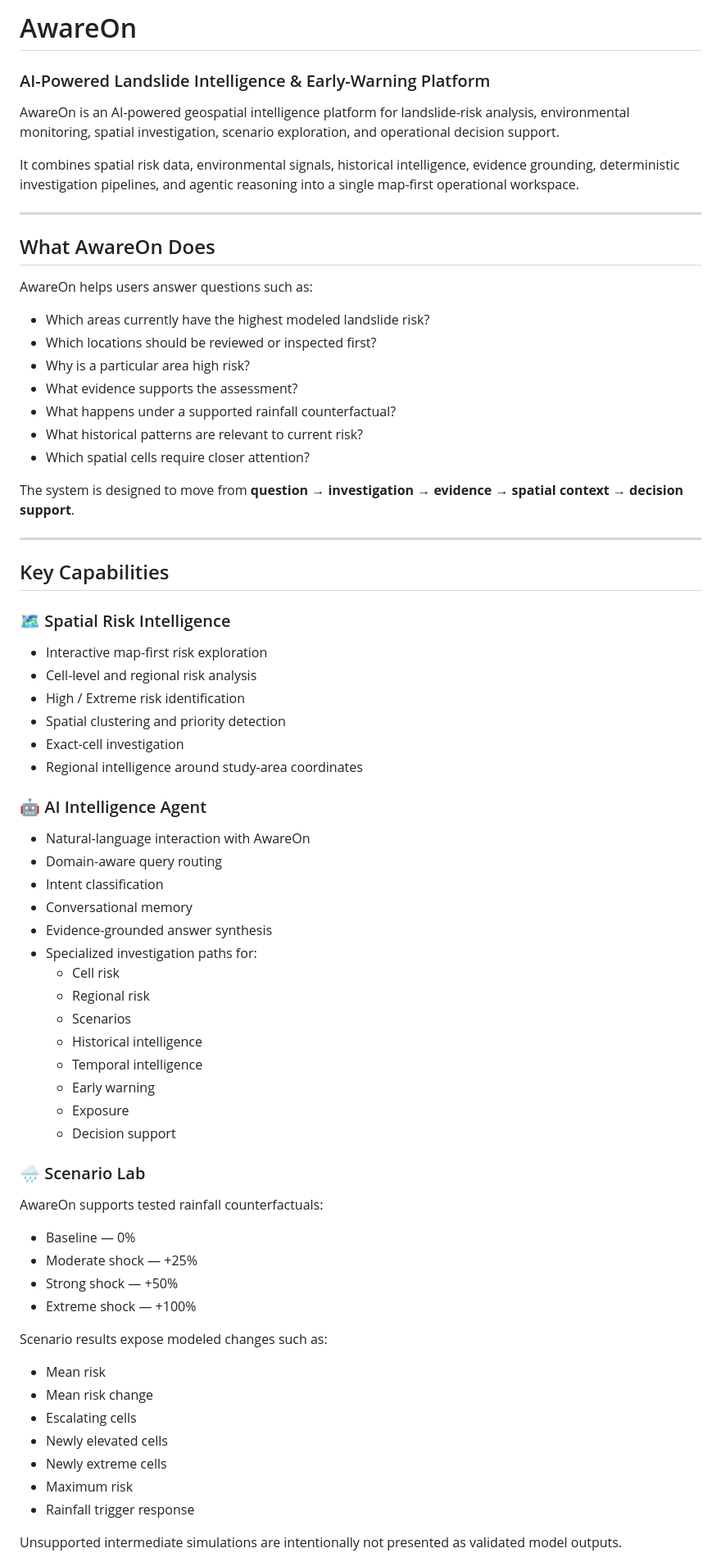
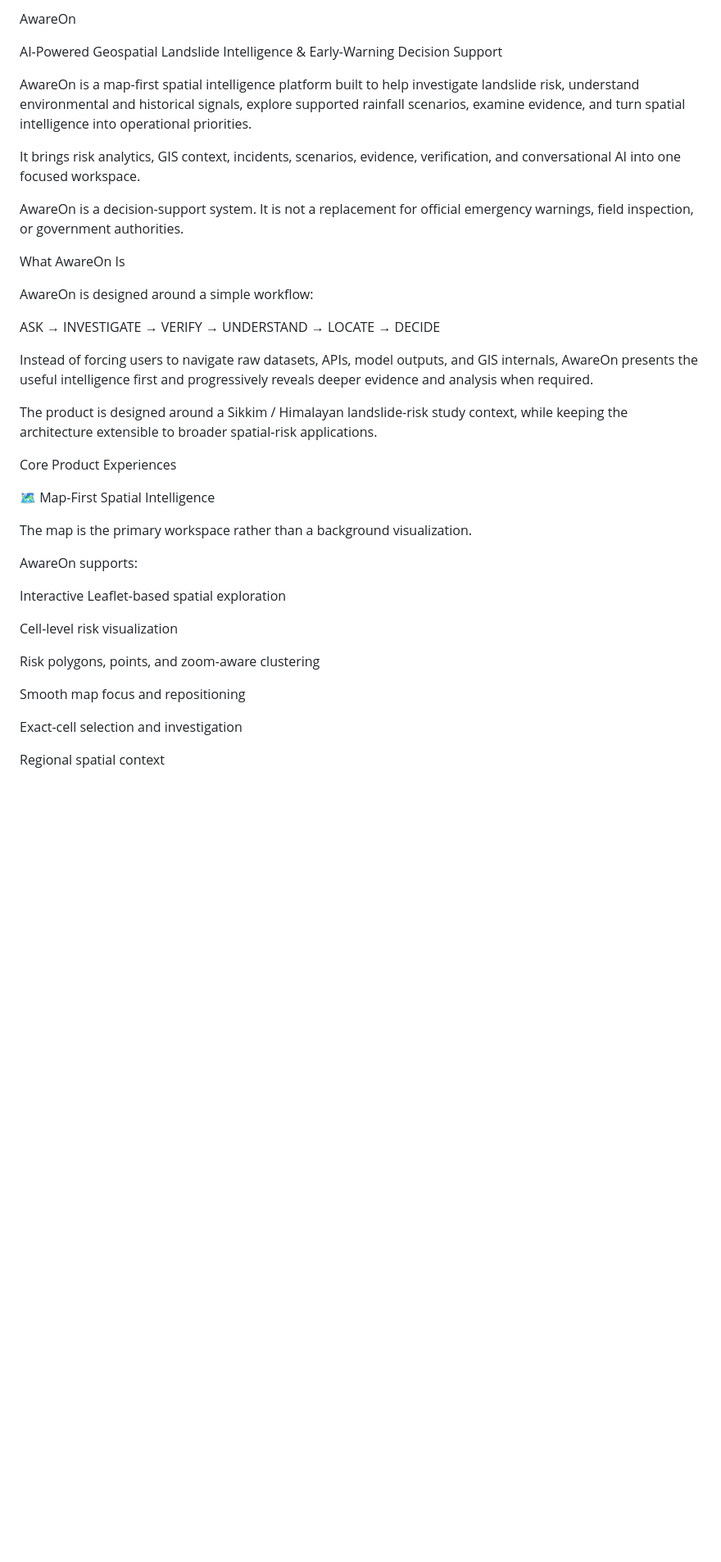
Before and after one commit to PRIYESHRAJ17/AwareOn, a Markdown page: README.md, the part around one of its changes. Shown at 82% size. Rendered like a GitHub page; blank space fills up the shorter version.

Commit message:
Revise README for clarity and detail enhancement
Updated the README to improve clarity and detail about AwareOn's capabilities and architecture.

```diff
--- a/README.md
+++ b/README.md
@@ -1,74 +1,40 @@
-# AwareOn
+AwareOn
 
-### AI-Powered Landslide Intelligence & Early-Warning Platform
+AI-Powered Geospatial Landslide Intelligence & Early-Warning Decision Support
 
-AwareOn is an AI-powered geospatial intelligence platform for landslide-risk analysis, environmental monitoring, spatial investigation, scenario exploration, and operational decision support.
+AwareOn is a map-first spatial intelligence platform built to help investigate landslide risk, understand environmental and historical signals, explore supported rainfall scenarios, examine evidence, and turn spatial intelligence into operational priorities.
 
-It combines spatial risk data, environmental signals, historical intelligence, evidence grounding, deterministic investigation pipelines, and agentic reasoning into a single map-first operational workspace.
+It brings risk analytics, GIS context, incidents, scenarios, evidence, verification, and conversational AI into one focused workspace.
 
----
+AwareOn is a decision-support system. It is not a replacement for official emergency warnings, field inspection, or government authorities.
 
-## What AwareOn Does
+What AwareOn Is
 
-AwareOn helps users answer questions such as:
+AwareOn is designed around a simple workflow:
 
-- Which areas currently have the highest modeled landslide risk?
-- Which locations should be reviewed or inspected first?
-- Why is a particular area high risk?
-- What evidence supports the assessment?
-- What happens under a supported rainfall counterfactual?
-- What historical patterns are relevant to current risk?
-- Which spatial cells require closer attention?
+ASK → INVESTIGATE → VERIFY → UNDERSTAND → LOCATE → DECIDE
 
-The system is designed to move from **question → investigation → evidence → spatial context → decision support**.
+Instead of forcing users to navigate raw datasets, APIs, model outputs, and GIS internals, AwareOn presents the useful intelligence first and progressively reveals deeper evidence and analysis when required.
 
----
+The product is designed around a Sikkim / Himalayan landslide-risk study context, while keeping the architecture extensible to broader spatial-risk applications.
 
-## Key Capabilities
+Core Product Experiences
 
-### 🗺️ Spatial Risk Intelligence
+🗺️ Map-First Spatial Intelligence
 
-- Interactive map-first risk exploration
-- Cell-level and regional risk analysis
-- High / Extreme risk identification
-- Spatial clustering and priority detection
-- Exact-cell investigation
-- Regional intelligence around study-area coordinates
+The map is the primary workspace rather than a background visualization.
 
-### 🤖 AI Intelligence Agent
+AwareOn supports:
 
-- Natural-language interaction with AwareOn
-- Domain-aware query routing
-- Intent classification
-- Conversational memory
-- Evidence-grounded answer synthesis
-- Specialized investigation paths for:
-  - Cell risk
-  - Regional risk
-  - Scenarios
-  - Historical intelligence
-  - Temporal intelligence
-  - Early warning
-  - Exposure
-  - Decision support
+Interactive Leaflet-based spatial exploration
 
-### 🌧️ Scenario Lab
-AwareOn supports tested rainfall counterfactuals:
+Cell-level risk visualization
 
-- Baseline — 0%
-- Moderate shock — +25%
-- Strong shock — +50%
-- Extreme shock — +100%
+Risk polygons, points, and zoom-aware clustering
 
-Scenario results expose modeled changes such as:
+Smooth map focus and repositioning
 
-- Mean risk
-- Mean risk change
-- Escalating cells
-- Newly elevated cells
-- Newly extreme cells
-- Maximum risk
-- Rainfall trigger response
+Exact-cell selection and investigation
 
-Unsupported intermediate simulations are intentionally not presented as validated model outputs.
+Regional spatial context
 
```
Also changed, not shown: other parts of README.md (+470 -139 lines).
